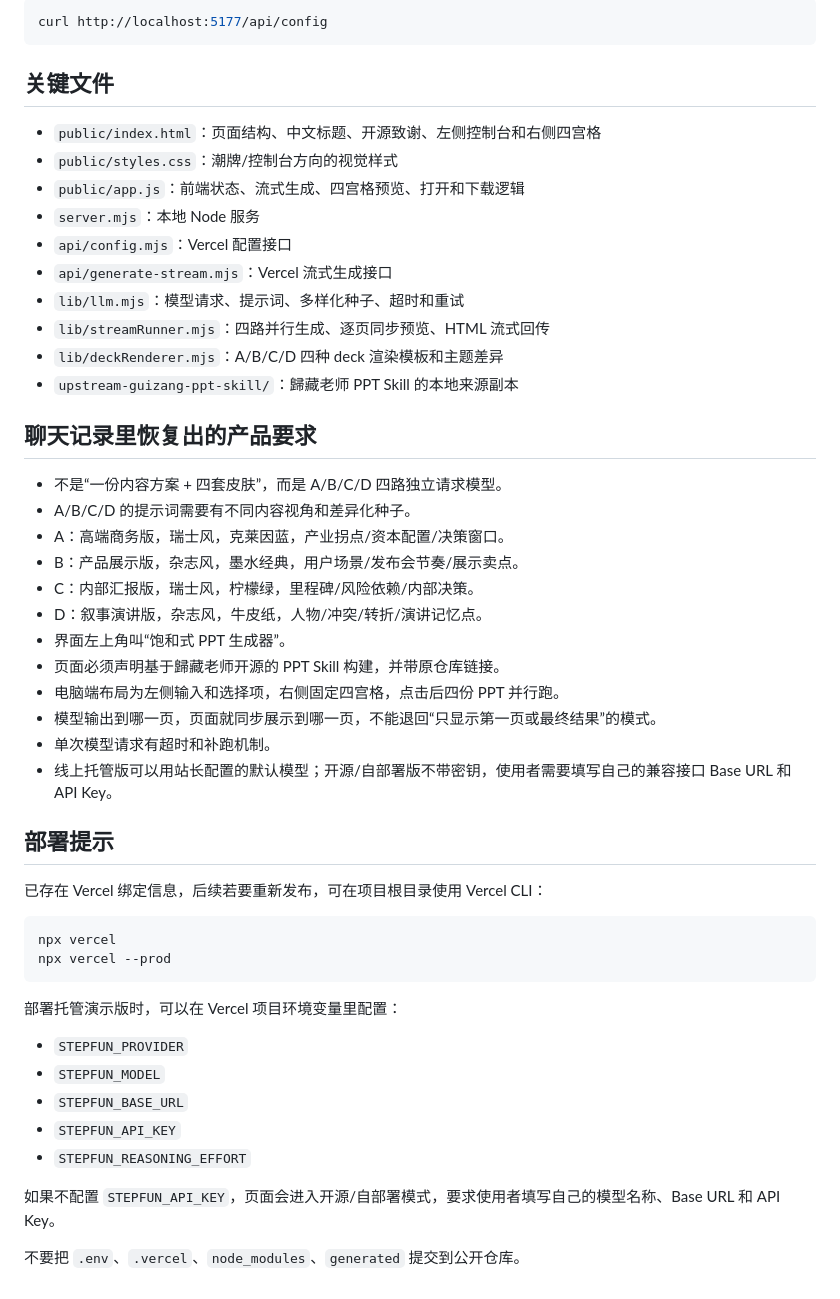
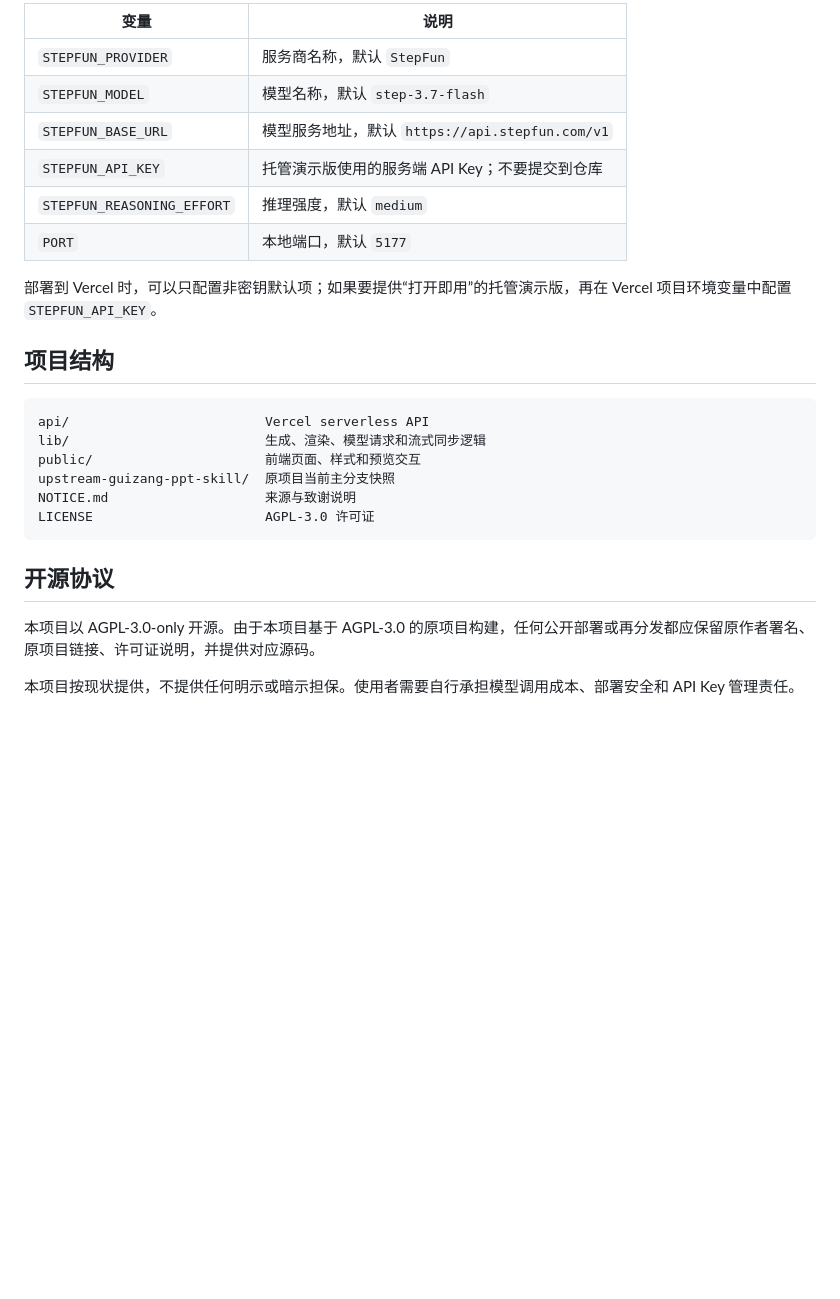
Before and after one commit to woniuniuniu/four-up-ppt-generator, a Markdown page: README.md, the part around one of its changes. GitHub-like rendering; blank space fills up the shorter version.

````diff
--- a/README.md
+++ b/README.md
@@ -56,53 +72,28 @@ http://localhost:5177/
 
-```bash
-curl http://localhost:5177/api/config
+| 变量 | 说明 |
+| --- | --- |
+| `STEPFUN_PROVIDER` | 服务商名称，默认 `StepFun` |
+| `STEPFUN_MODEL` | 模型名称，默认 `step-3.7-flash` |
+| `STEPFUN_BASE_URL` | 模型服务地址，默认 `https://api.stepfun.com/v1` |
+| `STEPFUN_API_KEY` | 托管演示版使用的服务端 API Key；不要提交到仓库 |
+| `STEPFUN_REASONING_EFFORT` | 推理强度，默认 `medium` |
+| `PORT` | 本地端口，默认 `5177` |
+
+部署到 Vercel 时，可以只配置非密钥默认项；如果要提供“打开即用”的托管演示版，再在 Vercel 项目环境变量中配置 `STEPFUN_API_KEY`。
+
+## 项目结构
+
+```text
+api/                         Vercel serverless API
+lib/                         生成、渲染、模型请求和流式同步逻辑
+public/                      前端页面、样式和预览交互
+upstream-guizang-ppt-skill/  原项目当前主分支快照
+NOTICE.md                    来源与致谢说明
+LICENSE                      AGPL-3.0 许可证
 ```
 
-## 关键文件
+## 开源协议
 
-- `public/index.html`：页面结构、中文标题、开源致谢、左侧控制台和右侧四宫格
-- `public/styles.css`：潮牌/控制台方向的视觉样式
-- `public/app.js`：前端状态、流式生成、四宫格预览、打开和下载逻辑
-- `server.mjs`：本地 Node 服务
-- `api/config.mjs`：Vercel 配置接口
-- `api/generate-stream.mjs`：Vercel 流式生成接口
-- `lib/llm.mjs`：模型请求、提示词、多样化种子、超时和重试
-- `lib/streamRunner.mjs`：四路并行生成、逐页同步预览、HTML 流式回传
-- `lib/deckRenderer.mjs`：A/B/C/D 四种 deck 渲染模板和主题差异
-- `upstream-guizang-ppt-skill/`：歸藏老师 PPT Skill 的本地来源副本
+本项目以 AGPL-3.0-only 开源。由于本项目基于 AGPL-3.0 的原项目构建，任何公开部署或再分发都应保留原作者署名、原项目链接、许可证说明，并提供对应源码。
 
-## 聊天记录里恢复出的产品要求
-
-- 不是“一份内容方案 + 四套皮肤”，而是 A/B/C/D 四路独立请求模型。
-- A/B/C/D 的提示词需要有不同内容视角和差异化种子。
-- A：高端商务版，瑞士风，克莱因蓝，产业拐点/资本配置/决策窗口。
-- B：产品展示版，杂志风，墨水经典，用户场景/发布会节奏/展示卖点。
-- C：内部汇报版，瑞士风，柠檬绿，里程碑/风险依赖/内部决策。
-- D：叙事演讲版，杂志风，牛皮纸，人物/冲突/转折/演讲记忆点。
-- 界面左上角叫“饱和式 PPT 生成器”。
-- 页面必须声明基于歸藏老师开源的 PPT Skill 构建，并带原仓库链接。
-- 电脑端布局为左侧输入和选择项，右侧固定四宫格，点击后四份 PPT 并行跑。
-- 模型输出到哪一页，页面就同步展示到哪一页，不能退回“只显示第一页或最终结果”的模式。
-- 单次模型请求有超时和补跑机制。
-- 线上托管版可以用站长配置的默认模型；开源/自部署版不带密钥，使用者需要填写自己的兼容接口 Base URL 和 API Key。
-
-## 部署提示
-
-已存在 Vercel 绑定信息，后续若要重新发布，可在项目根目录使用 Vercel CLI：
-
-```bash
-npx vercel
-npx vercel --prod
-```
-
-部署托管演示版时，可以在 Vercel 项目环境变量里配置：
-
-- `STEPFUN_PROVIDER`
-- `STEPFUN_MODEL`
-- `STEPFUN_BASE_URL`
-- `STEPFUN_API_KEY`
-- `STEPFUN_REASONING_EFFORT`
-
-如果不配置 `STEPFUN_API_KEY`，页面会进入开源/自部署模式，要求使用者填写自己的模型名称、Base URL 和 API Key。
-
-不要把 `.env`、`.vercel`、`node_modules`、`generated` 提交到公开仓库。
+本项目按现状提供，不提供任何明示或暗示担保。使用者需要自行承担模型调用成本、部署安全和 API Key 管理责任。
````
Also changed, not shown: other parts of README.md (+44 -28 lines).
